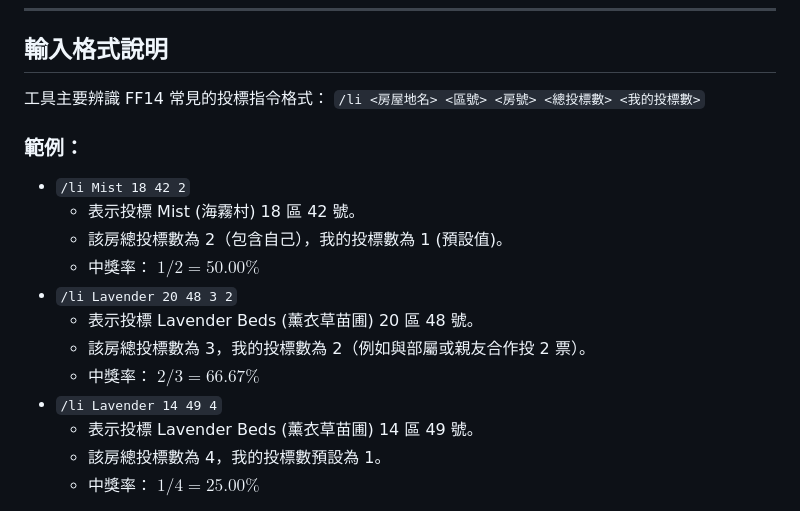
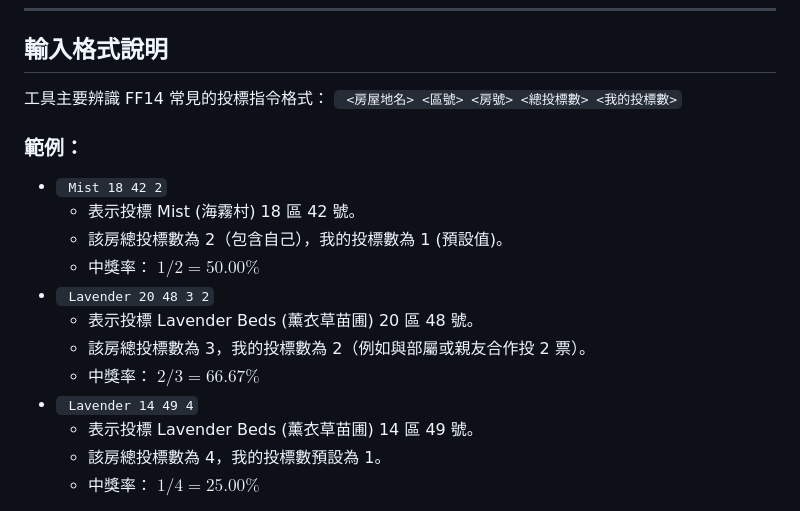
Before and after one commit to Yang0555/ff14-housing-calculator, a Markdown page: README.md, the part around the change. GitHub-like rendering.

```diff
--- a/README.md
+++ b/README.md
@@ -25,18 +25,18 @@
 ## 輸入格式說明
 
 工具主要辨識 FF14 常見的投標指令格式：
-`/li <房屋地名> <區號> <房號> <總投標數> <我的投標數>`
+` <房屋地名> <區號> <房號> <總投標數> <我的投標數>`
 
 ### 範例：
-- `/li Mist 18 42 2`
+- ` Mist 18 42 2`
   - 表示投標 Mist (海霧村) 18 區 42 號。
   - 該房總投標數為 2（包含自己），我的投標數為 1 (預設值)。
   - 中獎率： $1 / 2 = 50.00\%$
-- `/li Lavender 20 48 3 2`
+- ` Lavender 20 48 3 2`
   - 表示投標 Lavender Beds (薰衣草苗圃) 20 區 48 號。
   - 該房總投標數為 3，我的投標數為 2（例如與部屬或親友合作投 2 票）。
   - 中獎率： $2 / 3 = 66.67\%$
-- `/li Lavender 14 49 4`
+- ` Lavender 14 49 4`
   - 表示投標 Lavender Beds (薰衣草苗圃) 14 區 49 號。
   - 該房總投標數為 4，我的投標數預設為 1。
   - 中獎率： $1 / 4 = 25.00\%$
```
